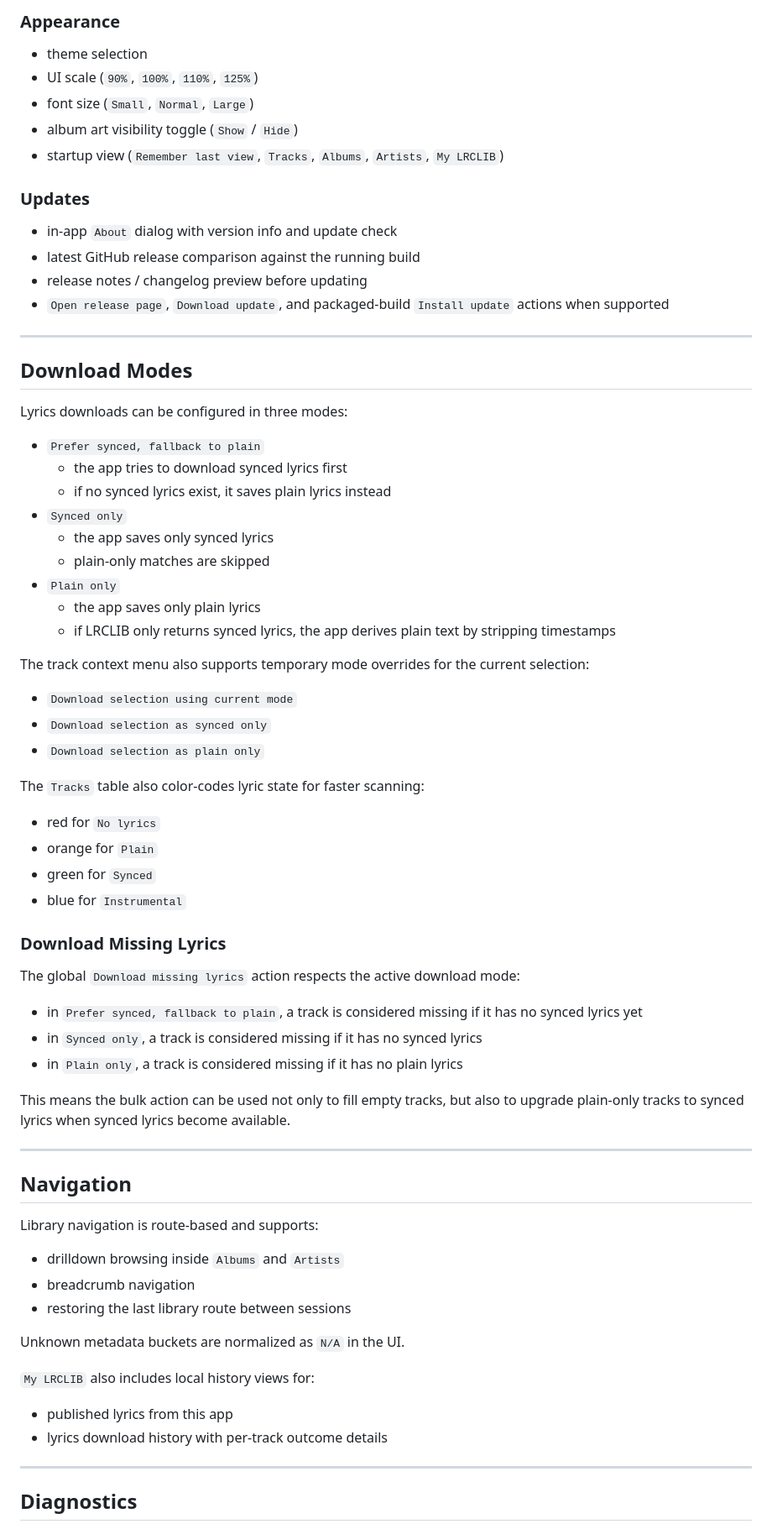
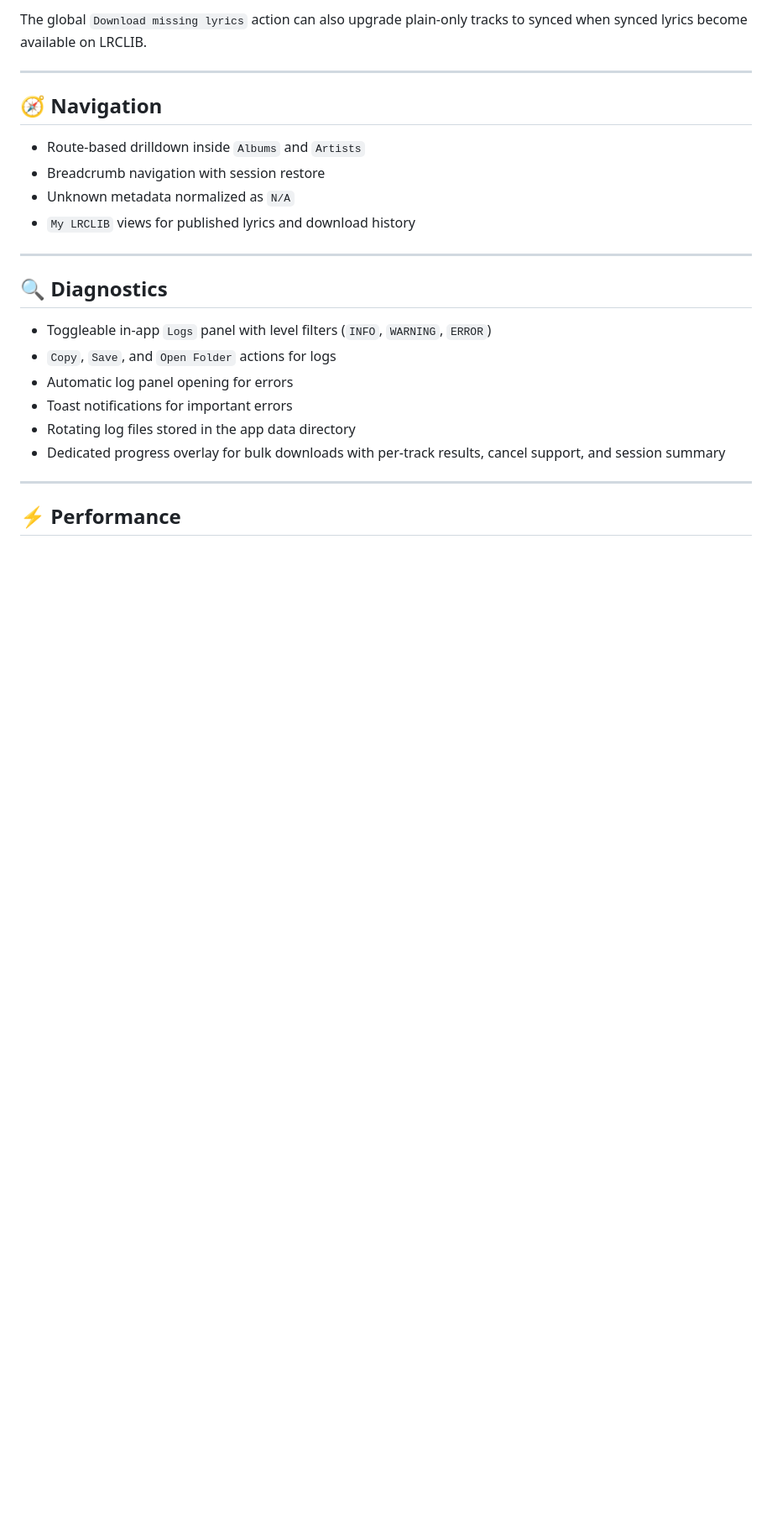
Before and after one commit to saitatter/pylrcget, a Markdown page: README.md, the part around one of its changes. Shown at 84% size. GitHub-like rendering; blank space fills up the shorter version.

```diff
--- a/README.md
+++ b/README.md
@@ -149,75 +108,26 @@ The Settings dialog is organized by category and includes:
-### Appearance
-
-- theme selection
-- UI scale (`90%`, `100%`, `110%`, `125%`)
-- font size (`Small`, `Normal`, `Large`)
-- album art visibility toggle (`Show` / `Hide`)
-- startup view (`Remember last view`, `Tracks`, `Albums`, `Artists`, `My LRCLIB`)
-
-### Updates
-
-- in-app `About` dialog with version info and update check
-- latest GitHub release comparison against the running build
-- release notes / changelog preview before updating
-- `Open release page`, `Download update`, and packaged-build `Install update` actions when supported
+The global `Download missing lyrics` action can also upgrade plain-only tracks to synced when synced lyrics become available on LRCLIB.
 
 ---
 
-## Download Modes
+## 🧭 Navigation
 
-Lyrics downloads can be configured in three modes:
-
-- `Prefer synced, fallback to plain`
-  - the app tries to download synced lyrics first
-  - if no synced lyrics exist, it saves plain lyrics instead
-- `Synced only`
-  - the app saves only synced lyrics
-  - plain-only matches are skipped
-- `Plain only`
-  - the app saves only plain lyrics
-  - if LRCLIB only returns synced lyrics, the app derives plain text by stripping timestamps
-
-The track context menu also supports temporary mode overrides for the current selection:
-
-- `Download selection using current mode`
-- `Download selection as synced only`
-- `Download selection as plain only`
-
-The `Tracks` table also color-codes lyric state for faster scanning:
-
-- red for `No lyrics`
-- orange for `Plain`
-- green for `Synced`
-- blue for `Instrumental`
-
-### Download Missing Lyrics
-
-The global `Download missing lyrics` action respects the active download mode:
-
-- in `Prefer synced, fallback to plain`, a track is considered missing if it has no synced lyrics yet
-- in `Synced only`, a track is considered missing if it has no synced lyrics
-- in `Plain only`, a track is considered missing if it has no plain lyrics
-
-This means the bulk action can be used not only to fill empty tracks, but also to upgrade plain-only tracks to synced lyrics when synced lyrics become available.
+- Route-based drilldown inside `Albums` and `Artists`
+- Breadcrumb navigation with session restore
+- Unknown metadata normalized as `N/A`
+- `My LRCLIB` views for published lyrics and download history
 
 ---
 
-## Navigation
+## 🔍 Diagnostics
 
-Library navigation is route-based and supports:
-
-- drilldown browsing inside `Albums` and `Artists`
-- breadcrumb navigation
-- restoring the last library route between sessions
-
-Unknown metadata buckets are normalized as `N/A` in the UI.
-
-`My LRCLIB` also includes local history views for:
-
-- published lyrics from this app
-- lyrics download history with per-track outcome details
+- Toggleable in-app `Logs` panel with level filters (`INFO`, `WARNING`, `ERROR`)
+- `Copy`, `Save`, and `Open Folder` actions for logs
+- Automatic log panel opening for errors
+- Toast notifications for important errors
+- Rotating log files stored in the app data directory
+- Dedicated progress overlay for bulk downloads with per-track results, cancel support, and session summary
 
 ---
 
-## Diagnostics
+## ⚡ Performance
 
```
Also changed, not shown: other parts of README.md (+134 -194 lines).
